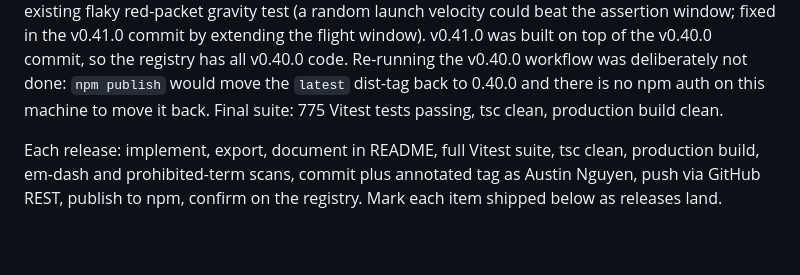
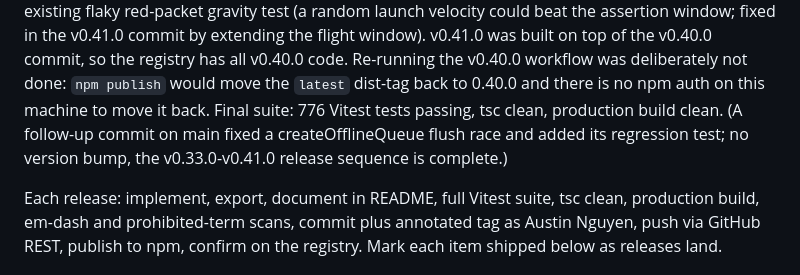
Before and after one commit to austinpnguyen/solid-drift, a Markdown page: ROADMAP.md, the part around the change. Drawn GitHub-style; blank space fills up the shorter version.

Commit message:
docs: ROADMAP final test count 776

```diff
--- a/ROADMAP.md
+++ b/ROADMAP.md
@@ -33,7 +33,10 @@ was built on top of the v0.40.0 commit, so the registry has all
 v0.40.0 code. Re-running the v0.40.0 workflow was deliberately not
 done: `npm publish` would move the `latest` dist-tag back to 0.40.0
 and there is no npm auth on this machine to move it back.
-Final suite: 775 Vitest tests passing, tsc clean, production build clean.
+Final suite: 776 Vitest tests passing, tsc clean, production build clean.
+(A follow-up commit on main fixed a createOfflineQueue flush race and
+added its regression test; no version bump, the v0.33.0-v0.41.0 release
+sequence is complete.)
 
 Each release: implement, export, document in README, full Vitest suite,
 tsc clean, production build, em-dash and prohibited-term scans, commit
```
